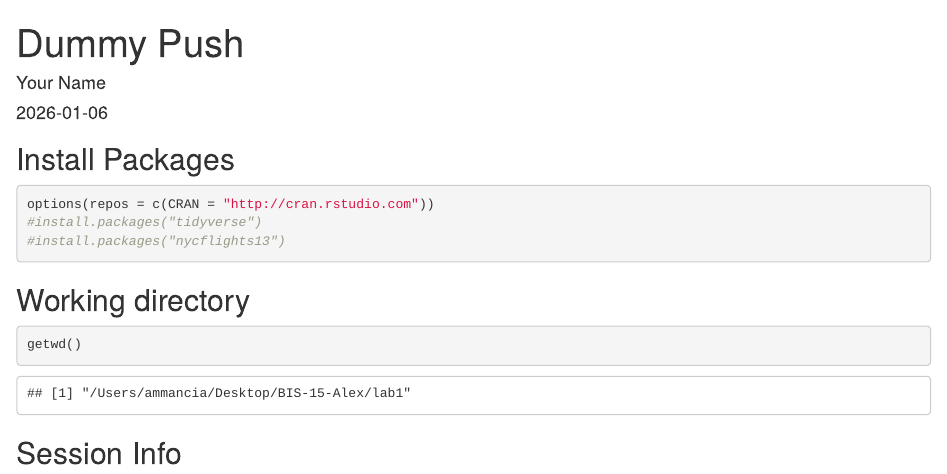
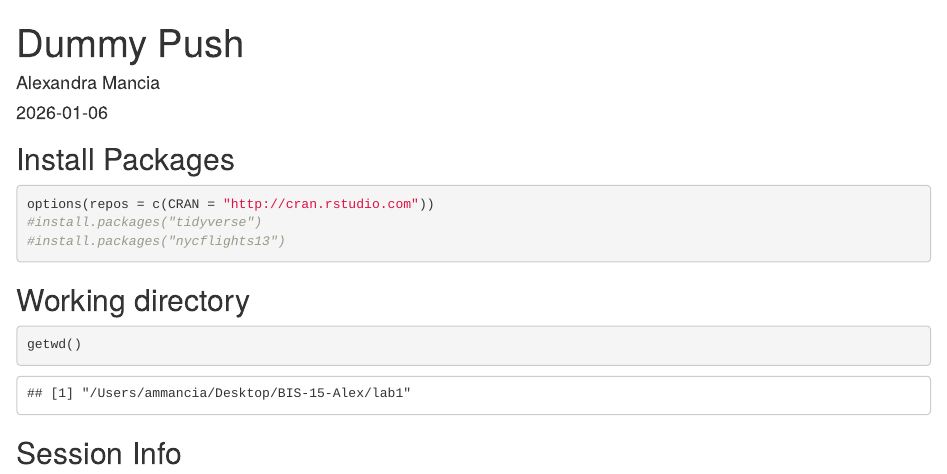
Before and after one commit to ammancia/BIS-15-Alex, an R Markdown document (lab1/dummy_push.Rmd): the page in a window 1100 px wide, from its top. The pictures show the output file lab1/dummy_push.html that the author committed with the source, opened offline.

Commit message:
Lab 1 update

```diff
--- a/lab1/dummy_push.Rmd
+++ b/lab1/dummy_push.Rmd
@@ -1,6 +1,6 @@
 ---
 title: "Dummy Push"
-author: "Your Name"
+author: "Alexandra Mancia"
 date: "`r Sys.Date()`"
 output: html_document
 ---
```
Also changed, not shown: lab1/dummy_push.html.
